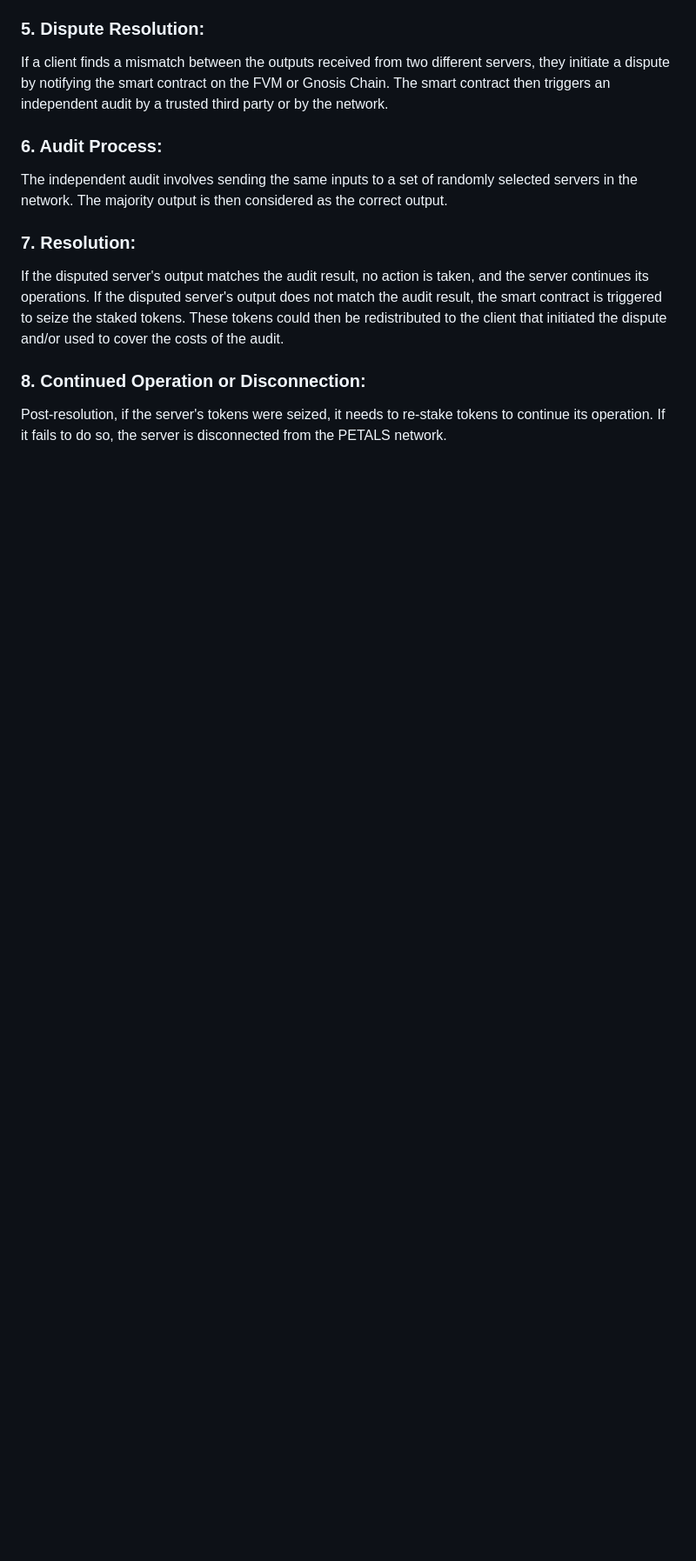
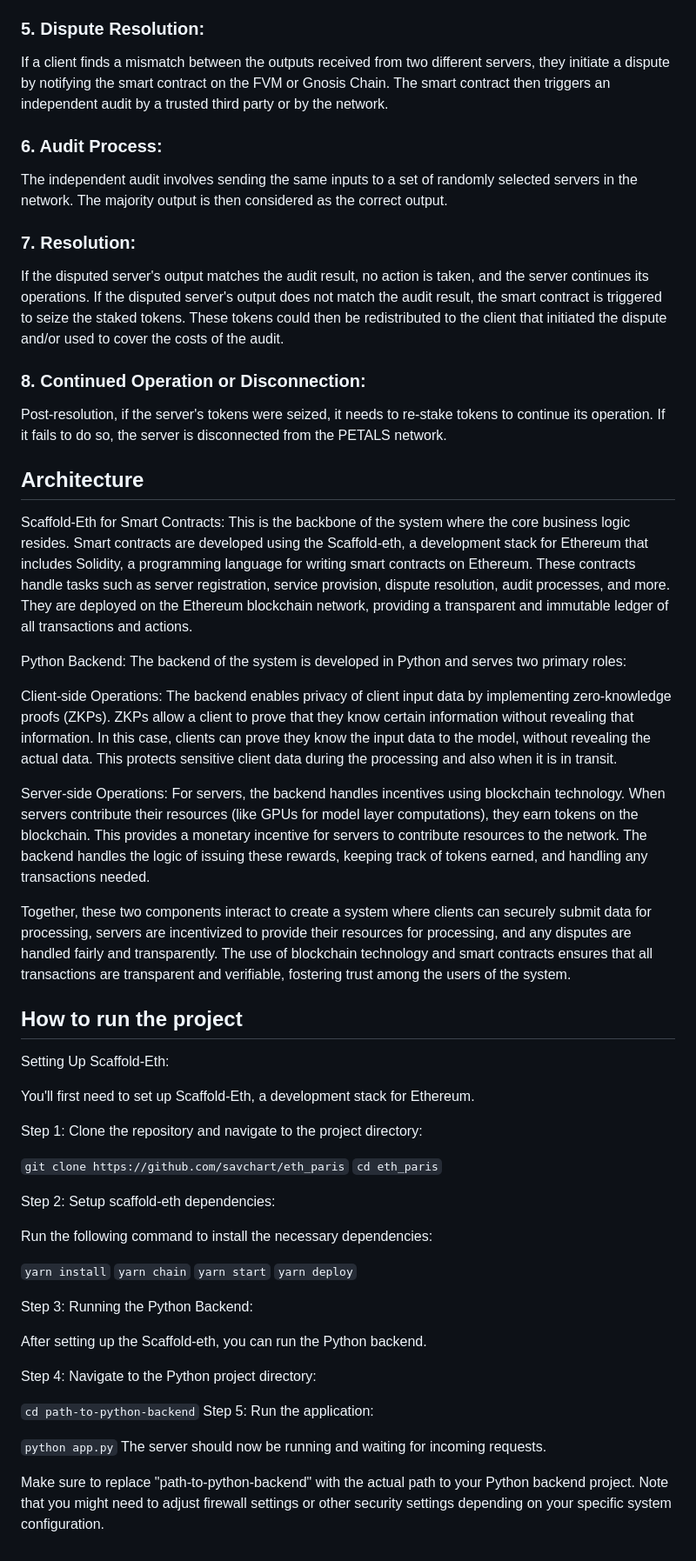
Before and after one commit to savchart/eth_paris, a Markdown page: README.md, the part around the change printed below. Shown: that part at 87% size. Drawn GitHub-style; blank space fills up the shorter version.

```diff
--- a/README.md
+++ b/README.md
@@ -134,3 +134,49 @@ If the disputed server's output matches the audit result, no action is taken, an
 
 ### 8. Continued Operation or Disconnection:
 Post-resolution, if the server's tokens were seized, it needs to re-stake tokens to continue its operation. If it fails to do so, the server is disconnected from the PETALS network.
+
+## Architecture
+
+Scaffold-Eth for Smart Contracts: This is the backbone of the system where the core business logic resides. Smart contracts are developed using the Scaffold-eth, a development stack for Ethereum that includes Solidity, a programming language for writing smart contracts on Ethereum. These contracts handle tasks such as server registration, service provision, dispute resolution, audit processes, and more. They are deployed on the Ethereum blockchain network, providing a transparent and immutable ledger of all transactions and actions.
+
+Python Backend: The backend of the system is developed in Python and serves two primary roles:
+
+Client-side Operations: The backend enables privacy of client input data by implementing zero-knowledge proofs (ZKPs). ZKPs allow a client to prove that they know certain information without revealing that information. In this case, clients can prove they know the input data to the model, without revealing the actual data. This protects sensitive client data during the processing and also when it is in transit.
+
+Server-side Operations: For servers, the backend handles incentives using blockchain technology. When servers contribute their resources (like GPUs for model layer computations), they earn tokens on the blockchain. This provides a monetary incentive for servers to contribute resources to the network. The backend handles the logic of issuing these rewards, keeping track of tokens earned, and handling any transactions needed.
+
+Together, these two components interact to create a system where clients can securely submit data for processing, servers are incentivized to provide their resources for processing, and any disputes are handled fairly and transparently. The use of blockchain technology and smart contracts ensures that all transactions are transparent and verifiable, fostering trust among the users of the system.
+
+## How to run the project
+
+Setting Up Scaffold-Eth:
+
+You'll first need to set up Scaffold-Eth, a development stack for Ethereum.
+
+Step 1: Clone the repository and navigate to the project directory:
+
+`git clone https://github.com/savchart/eth_paris`
+`cd eth_paris`
+
+Step 2: Setup scaffold-eth dependencies:
+
+Run the following command to install the necessary dependencies:
+
+`yarn install`
+`yarn chain`
+`yarn start`
+`yarn deploy`
+
+Step 3: Running the Python Backend:
+
+After setting up the Scaffold-eth, you can run the Python backend.
+
+Step 4: Navigate to the Python project directory:
+
+`cd path-to-python-backend`
+Step 5: Run the application:
+
+`python app.py`
+The server should now be running and waiting for incoming requests.
+
+Make sure to replace "path-to-python-backend" with the actual path to your Python backend project. Note that you might need to adjust firewall settings or other security settings depending on your specific system configuration.
```
Also changed, not shown: other parts of README.md (+2 -2 lines).
